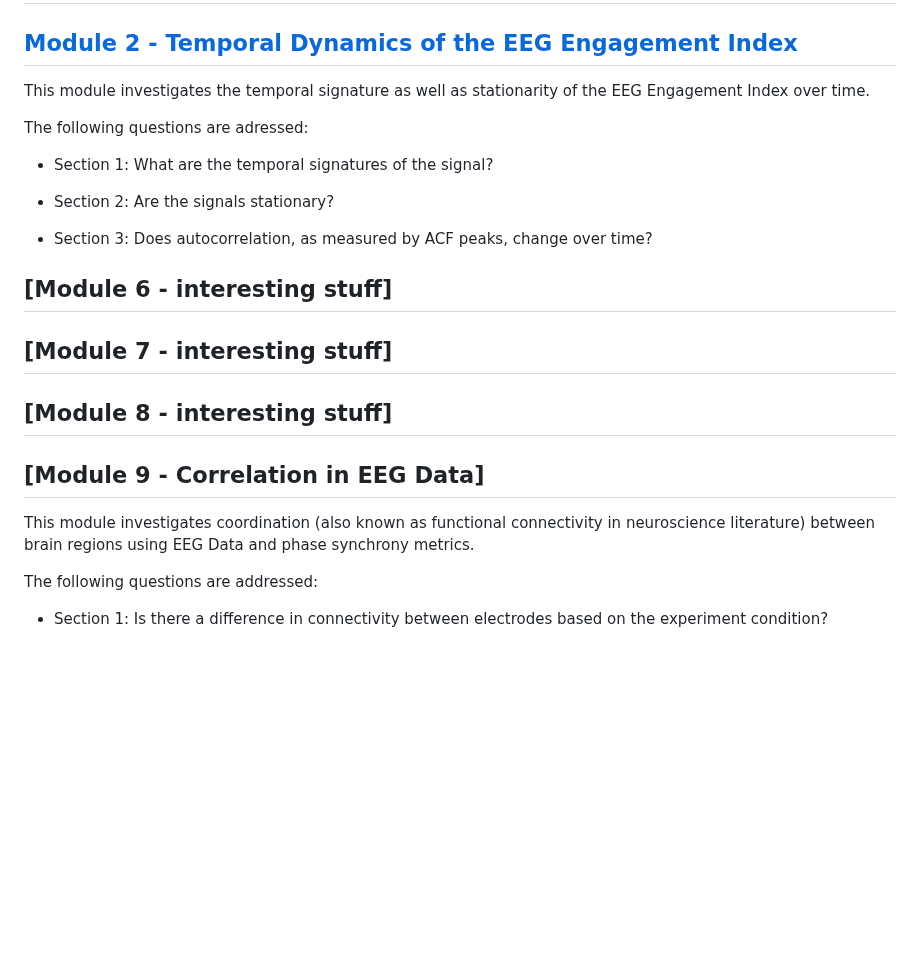
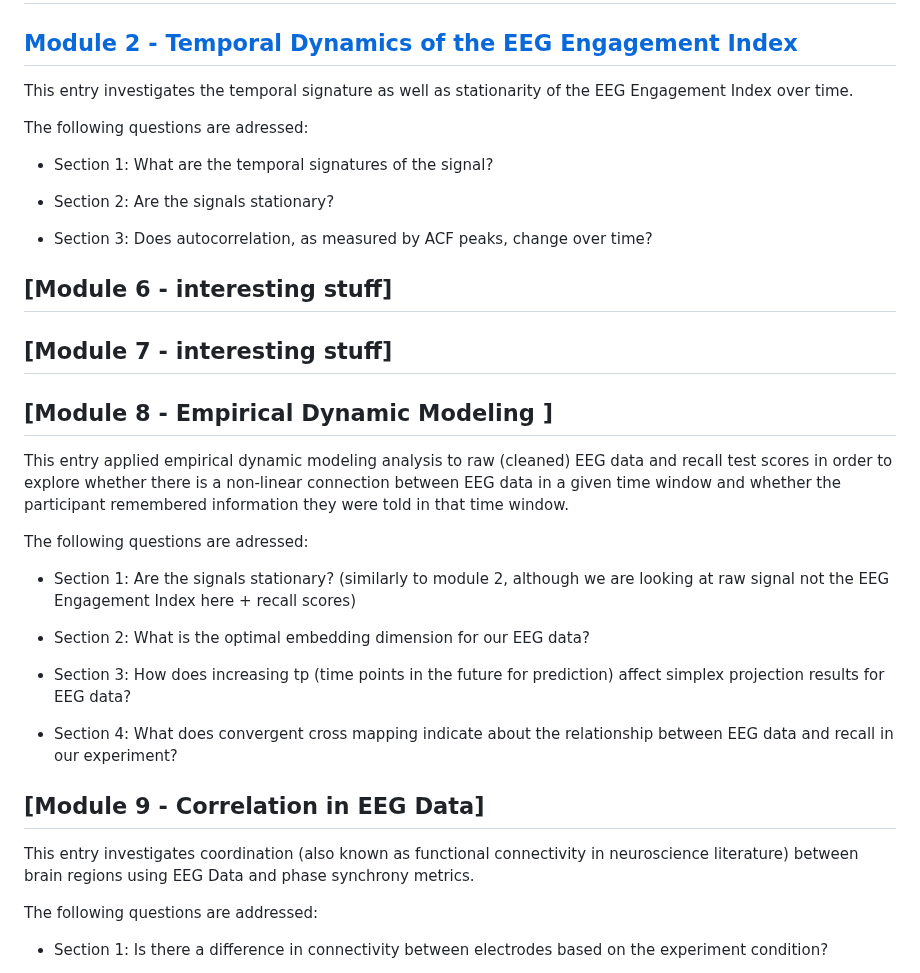
Before and after one commit to catececcato/ComplexSystems, a Markdown page: README.md, the part around the change. GitHub-like rendering; blank space fills up the shorter version.

```diff
--- a/README.md
+++ b/README.md
@@ -20,7 +20,7 @@ After these steps, we continued our analysis of the data in python. We calculate
 # Modules
 
 ## [Module 2 - Temporal Dynamics of the EEG Engagement Index ](Module2.ipynb)
-This module investigates the temporal signature as well as stationarity of the EEG Engagement Index over time.
+This entry investigates the temporal signature as well as stationarity of the EEG Engagement Index over time.
 
 The following questions are adressed:
 
@@ -34,10 +34,21 @@ The following questions are adressed:
 
 ## [Module 7 - interesting stuff]
 
-## [Module 8 - interesting stuff]
+## [Module 8 - Empirical Dynamic Modeling ]
+This entry applied empirical dynamic modeling analysis to raw (cleaned) EEG data and recall test scores in order to explore whether there is a non-linear connection between EEG data in a given time window and whether the participant remembered information they were told in that time window.
+
+The following questions are adressed:
+
+- Section 1: Are the signals stationary? (similarly to module 2, although we are looking at raw signal not the EEG Engagement Index here + recall scores)
+
+- Section 2: What is the optimal embedding dimension for our EEG data?
+
+- Section 3: How does increasing tp (time points in the future for prediction) affect simplex projection results for EEG data?
+
+- Section 4: What does convergent cross mapping indicate about the relationship between EEG data and recall in our experiment?
 
 ## [Module 9 - Correlation in EEG Data]
-This module investigates coordination (also known as functional connectivity in neuroscience literature) between brain regions using EEG Data and phase synchrony metrics.
+This entry investigates coordination (also known as functional connectivity in neuroscience literature) between brain regions using EEG Data and phase synchrony metrics.
 
 The following questions are addressed:
 
```
